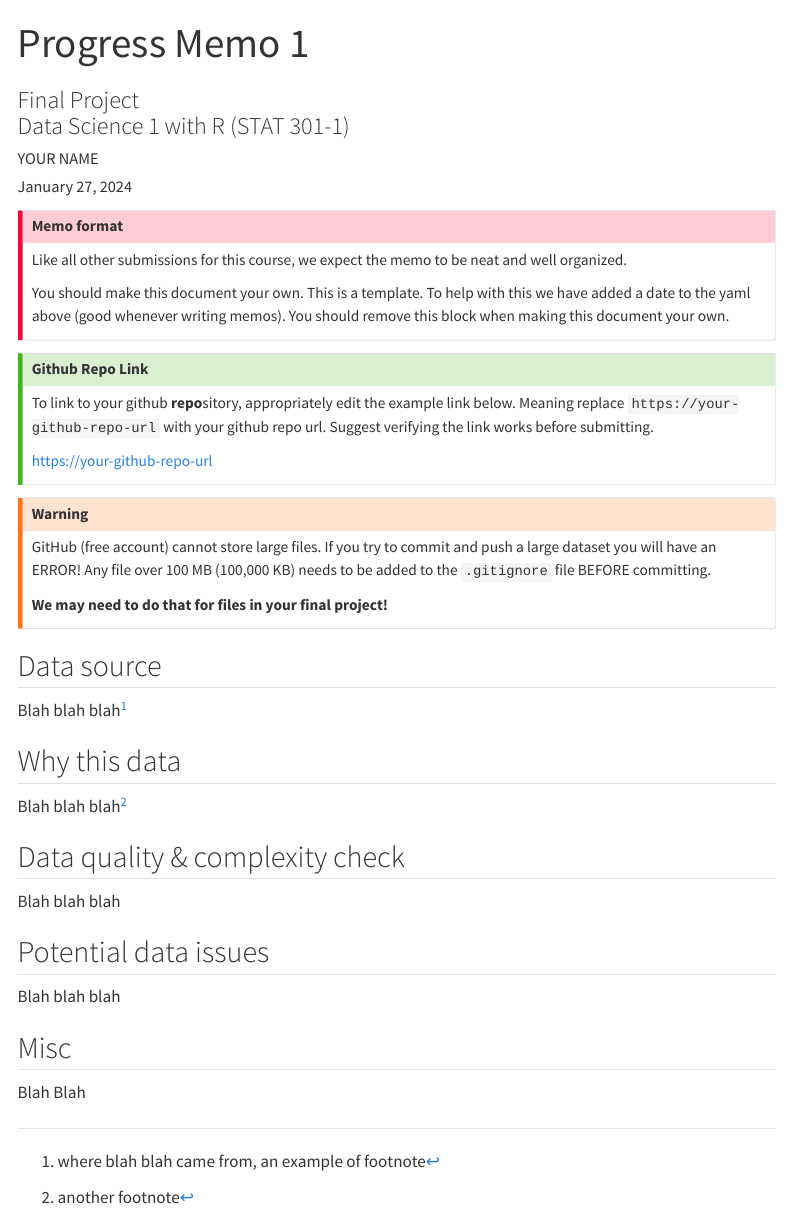
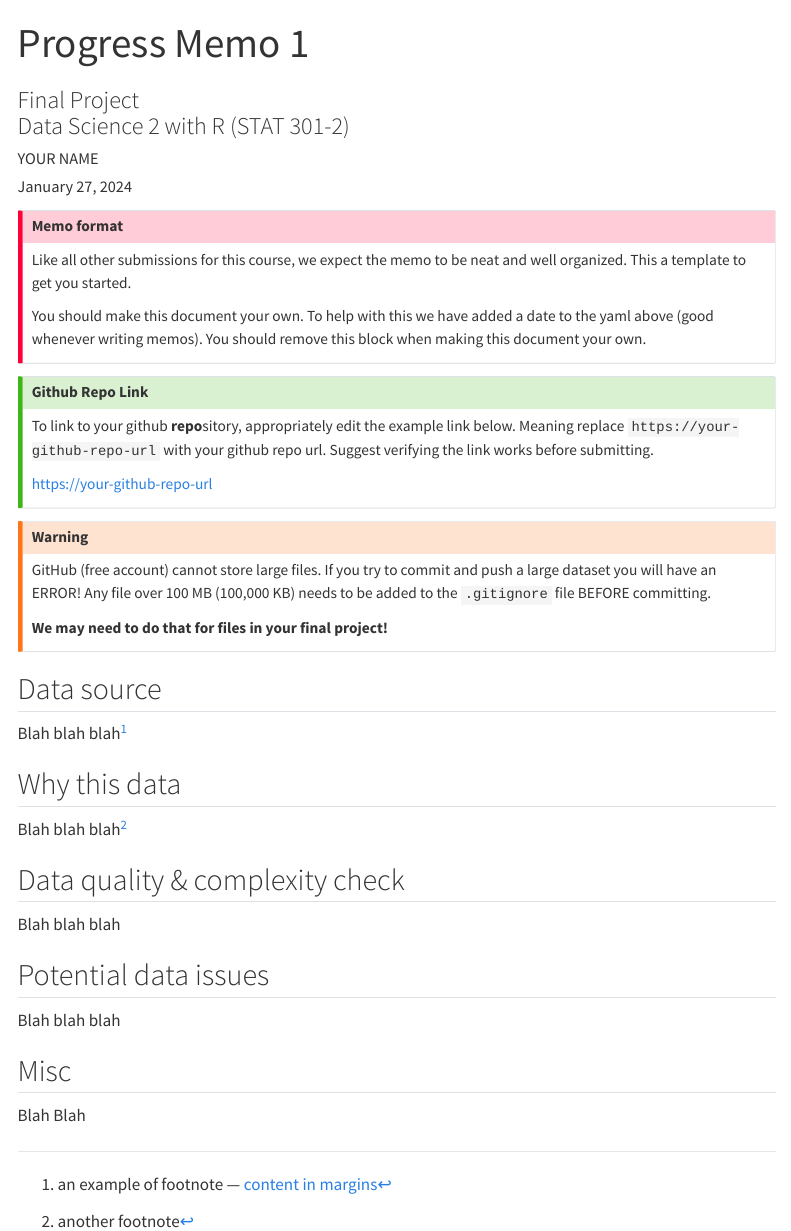
Before and after one commit to akuyper/final-project-2, a Quarto document (memos/template_progress_memo_1.qmd): the page in a window 1100 px wide, from its top. Rendered offline with R 4.5, knitr and Pandoc in place of Quarto, with nearby package versions; menus at the side of the page are left out.

Commit message:
add memo template

```diff
--- a/memos/template_progress_memo_1.qmd
+++ b/memos/template_progress_memo_1.qmd
@@ -2,7 +2,7 @@
 title: "Progress Memo 1"
 subtitle: |
   | Final Project
-  | Data Science 1 with R (STAT 301-1)
+  | Data Science 2 with R (STAT 301-2)
 author: "YOUR NAME"
 date: today
 
@@ -16,14 +16,16 @@ execute:
   warning: false
 
 from: markdown+emoji
+reference-location: margin
+citation-location: margin
 ---
 
 ::: {.callout-important}
 ## Memo format
 
-Like all other submissions for this course, we expect the memo to be neat and well organized.
+Like all other submissions for this course, we expect the memo to be neat and well organized. This a template to get you started.
 
-You should make this document your own. This is a template. To help with this we have added a date to the yaml above (good whenever writing memos). You should remove this block when making this document your own.
+You should make this document your own. To help with this we have added a date to the yaml above (good whenever writing memos). You should remove this block when making this document your own.
 
 :::
 
@@ -45,7 +47,7 @@ GitHub (free account) cannot store large files. If you try to commit and push a
 
 ## Data source
 
-Blah blah blah^[where blah blah came from, an example of footnote]
+Blah blah blah^[an example of footnote --- [content in margins](https://quarto.org/docs/blog/posts/2022-02-17-advanced-layout/)]
 
 ## Why this data
 
```
